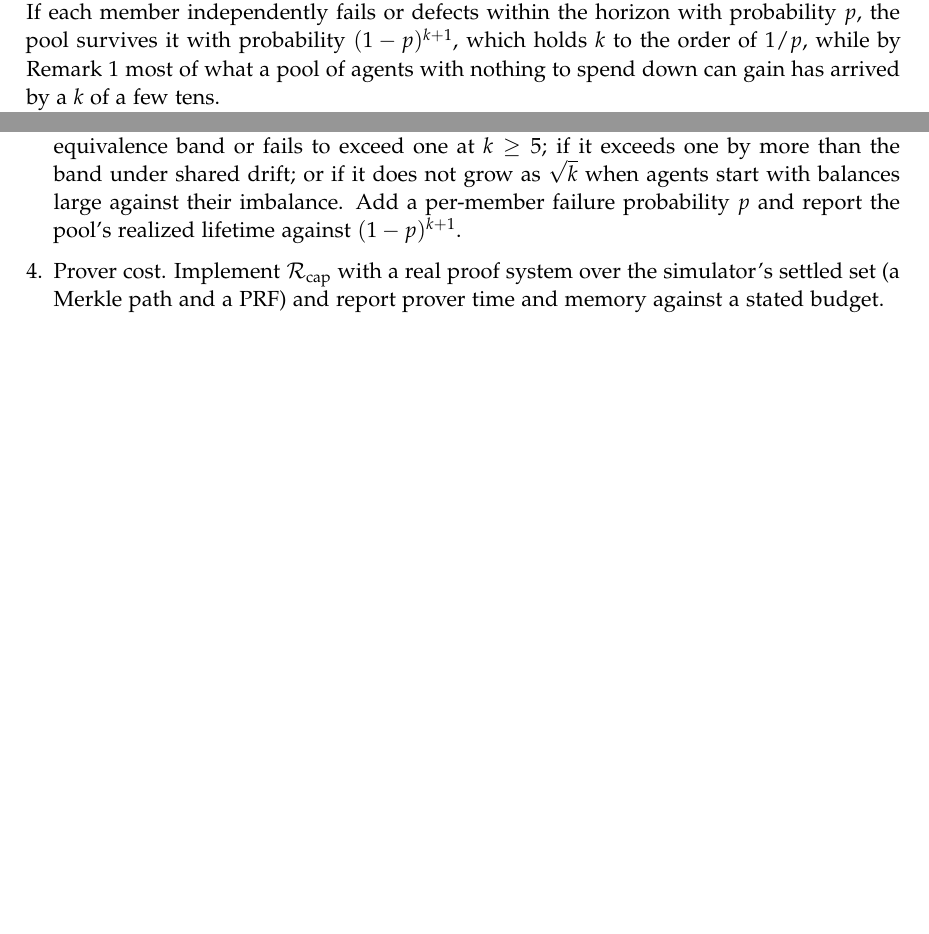
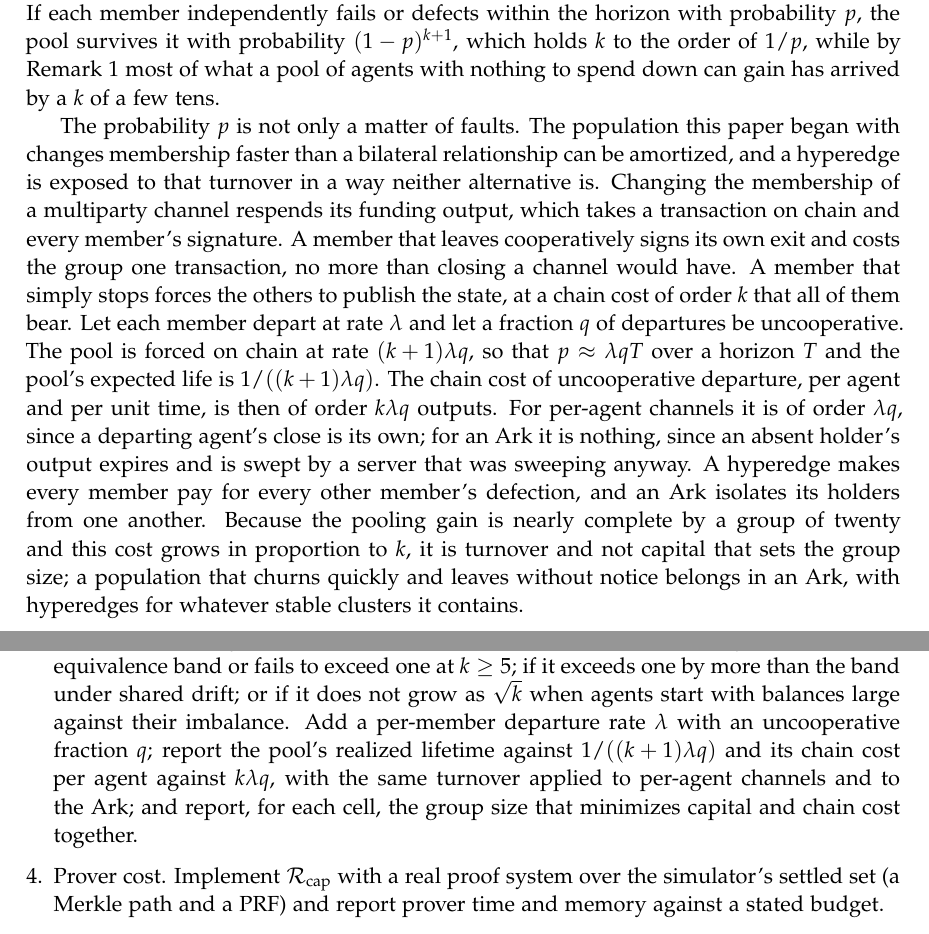
Before and after one commit to patrickdugan/Spiral, a LaTeX paper (paper/tex/main.tex): two parts of pages 14 and 24 of 30 before the commit and two parts of pages 14 and 25 of 30 after it, joined at a grey line, cut so that both start at the same text, the shorter picture padded with empty space. The pictures show the PDF file paper/tex/main.pdf that the author committed with the source.

Commit message:
Paper: charge membership turnover to the multiparty channel
The BIP 448 section priced the hyperedge's pooling in signatures and in a per-member
failure probability, but not in the thing the introduction says about this population:
it changes membership faster than a bilateral relationship can be amortized.

- New paragraph in "What the pooling costs". Changing a multiparty channel's membership
  respends the funding output: a chain transaction and every member's signature. A
  cooperative departure costs one transaction; an uncooperative one forces the state on
  chain at a cost of order k that every member bears. With departure rate lambda and
  uncooperative fraction q, the pool is forced on chain at rate (k+1)*lambda*q, expected
  life 1/((k+1)*lambda*q), and the per-agent chain cost of uncooperative departure is of
  order k*lambda*q, against lambda*q for per-agent channels and nothing for an Ark, where
  an absent holder's output expires and is swept. Turnover, not capital, sets the group
  size; a fast-churning population belongs in an Ark, with hyperedges for stable clusters.
- Preregistration: the hyperedge item takes lambda and q as parameters, applies the same
  turnover to channels and to the Ark, and asks for the cost-minimizing group size.
- Limitations: the reference model's membership is fixed, so this cost is derived, not
  measured. Abstract and conclusion carry the cost in a clause.

main.pdf rebuilt with Tectonic 0.17.0.

Co-Authored-By: Claude Fable 5.1 <noreply@anthropic.com>

```diff
--- a/paper/tex/main.tex
+++ b/paper/tex/main.tex
@@ -40,7 +40,7 @@
 \maketitle
 
 \begin{abstract}
-A population of autonomous agents that pays at high frequency from low balances, and is always online, meets a cost on the Lightning Network that no routing policy reduces: inbound capacity toward each agent has to be provisioned before its demand is known, and the provisioning is a forecast made per channel, with no pooling across agents. We state this as a prefix cut bound on a directed graph with hidden directional balances, show that it is invariant to routing policy, and report a simulator experiment in which routing intelligence is worth between a third of a point and one point of payment success and capital placement is worth six. We then ask where the bound goes under a server-mediated settlement object of the Ark type. It pools: the per-edge directional constraint becomes an aggregate constraint on the server's uncommitted capital, and the directional forecast moves to the server's own channels rather than vanishing. A liquidity-duration ratio states when pooling pays. On a reference model the answer turns on whether value a server fronts at a Lightning spend is recoverable at the next round or only at expiry, which the implementer's documentation does not settle; the virtual output is favored by a factor between one and two and a half in the first case, on populations whose per-agent imbalances are uncorrelated, with the factor set by how conservatively the channel is provisioned, and not favored in the second. A third object is not yet available. The soft fork proposed as BIP 448 would make multiparty channels practical, and a channel shared by $k$ agents and a hub turns the edge into a hyperedge: the cut bound survives unchanged, and the forecast pools inside each group with no server and no forfeit lock, at the price of every member's signature. On the reference model a group of twenty captures most of what a server pools, and because agents that start from nothing hold balances that do not net, what there is to capture is a constant near $\pi/2$ and not $\sqrt N$. For the reward layer such a population would need, we give a claim-once registry keyed by an object's spend authority that bounds the weight any settled object can contribute, show that a nullifier alone leaves spend-and-reclaim open and that an epoch rule closes it, and set out the cost of verifying such claims on Bitcoin, where the verifier is a trusted party or an optimistic game whose fixed cost is paid per assertion. Finally we ask what a population of agents under common control could do with these objects. An observer model fixes who sees what under each; a coalition's gain from coordinating is bounded by its authenticated capital placed under stationary demand, at the scale the placement experiment measured, whatever the capacity of its covert channel, so the steganographic question is second-order to the capital question. A swarm that runs its own server collapses its observable surface to round transactions and ramps; enforceable escrows give it a commitment device cartels have historically lacked; and agents instantiated from the same weights coordinate without a message, in a way that payment traces cannot distinguish from independent use of one model. We preregister the experiments that test each claim. All results are from a reference model with a simulated proof system.
+A population of autonomous agents that pays at high frequency from low balances, and is always online, meets a cost on the Lightning Network that no routing policy reduces: inbound capacity toward each agent has to be provisioned before its demand is known, and the provisioning is a forecast made per channel, with no pooling across agents. We state this as a prefix cut bound on a directed graph with hidden directional balances, show that it is invariant to routing policy, and report a simulator experiment in which routing intelligence is worth between a third of a point and one point of payment success and capital placement is worth six. We then ask where the bound goes under a server-mediated settlement object of the Ark type. It pools: the per-edge directional constraint becomes an aggregate constraint on the server's uncommitted capital, and the directional forecast moves to the server's own channels rather than vanishing. A liquidity-duration ratio states when pooling pays. On a reference model the answer turns on whether value a server fronts at a Lightning spend is recoverable at the next round or only at expiry, which the implementer's documentation does not settle; the virtual output is favored by a factor between one and two and a half in the first case, on populations whose per-agent imbalances are uncorrelated, with the factor set by how conservatively the channel is provisioned, and not favored in the second. A third object is not yet available. The soft fork proposed as BIP 448 would make multiparty channels practical, and a channel shared by $k$ agents and a hub turns the edge into a hyperedge: the cut bound survives unchanged, and the forecast pools inside each group with no server and no forfeit lock, at the price of every member's signature and of exposure to every other member's departure. On the reference model a group of twenty captures most of what a server pools, and because agents that start from nothing hold balances that do not net, what there is to capture is a constant near $\pi/2$ and not $\sqrt N$. For the reward layer such a population would need, we give a claim-once registry keyed by an object's spend authority that bounds the weight any settled object can contribute, show that a nullifier alone leaves spend-and-reclaim open and that an epoch rule closes it, and set out the cost of verifying such claims on Bitcoin, where the verifier is a trusted party or an optimistic game whose fixed cost is paid per assertion. Finally we ask what a population of agents under common control could do with these objects. An observer model fixes who sees what under each; a coalition's gain from coordinating is bounded by its authenticated capital placed under stationary demand, at the scale the placement experiment measured, whatever the capacity of its covert channel, so the steganographic question is second-order to the capital question. A swarm that runs its own server collapses its observable surface to round transactions and ramps; enforceable escrows give it a commitment device cartels have historically lacked; and agents instantiated from the same weights coordinate without a message, in a way that payment traces cannot distinguish from independent use of one model. We preregister the experiments that test each claim. All results are from a reference model with a simulated proof system.
 \end{abstract}
 
 \section{Introduction}
@@ -340,6 +340,8 @@ where $K'_a$ still carries a confirmation clock and $R_a$ carries the latency of
 
 The hyperedge buys its pooling with interactivity. Every update of a multiparty channel, and every reallocation of a factory, needs a signature from every member, so the object's liveness obligation is the conjunction of its members' and its counterparty set $\Gamma$ is every co-member: not for custody, since no state exists that its holder did not sign, but for availability, since one member that stops signing freezes the pool at its last state and leaves the others to exit on chain. An exit publishes the latest state and waits out a relative timelock before it settles, and the state divides the output among all $k+1$ members, so one member's failure costs chain space of order $k$ unless the state is itself a tree of templates, in which case an exit reveals a path and the pool survives only in the subtrees beside it. If each member independently fails or defects within the horizon with probability $p$, the pool survives it with probability $(1-p)^{k+1}$, which holds $k$ to the order of $1/p$, while by Remark~\ref{rem:sqrtN} most of what a pool of agents with nothing to spend down can gain has arrived by a $k$ of a few tens.
 
+The probability $p$ is not only a matter of faults. The population this paper began with changes membership faster than a bilateral relationship can be amortized, and a hyperedge is exposed to that turnover in a way neither alternative is. Changing the membership of a multiparty channel respends its funding output, which takes a transaction on chain and every member's signature. A member that leaves cooperatively signs its own exit and costs the group one transaction, no more than closing a channel would have. A member that simply stops forces the others to publish the state, at a chain cost of order $k$ that all of them bear. Let each member depart at rate $\lambda$ and let a fraction $q$ of departures be uncooperative. The pool is forced on chain at rate $(k+1)\lambda q$, so that $p\approx\lambda qT$ over a horizon $T$ and the pool's expected life is $1/((k+1)\lambda q)$. The chain cost of uncooperative departure, per agent and per unit time, is then of order $k\lambda q$ outputs. For per-agent channels it is of order $\lambda q$, since a departing agent's close is its own; for an Ark it is nothing, since an absent holder's output expires and is swept by a server that was sweeping anyway. A hyperedge makes every member pay for every other member's defection, and an Ark isolates its holders from one another. Because the pooling gain is nearly complete by a group of twenty and this cost grows in proportion to $k$, it is turnover and not capital that sets the group size; a population that churns quickly and leaves without notice belongs in an Ark, with hyperedges for whatever stable clusters it contains.
+
 Section~\ref{sec:ark} observed that liveness distinguishes agents from humans and not Ark from channels. It does so more sharply here, because the hyperedge asks every member to be reachable for every other member's reallocation, which a population of always-online processes can supply and a population of phones cannot. The same proposal lowers the liveness price of the alternative: Ark variants built on these operations run rounds with no synchronous participation and let a server refresh an absent holder's output indefinitely \citep{roose2025erk}. That removes the obligation $\Lambda$ of the $V$ row for humans and changes little for agents, who met it already; and neither variant is described as changing what the server fronts or for how long, so $W_S$ and the recovery question of Section~\ref{sec:ark} stand as they were. BIP 448 therefore narrows the advantage agents had over humans under Ark and opens a different one under the hyperedge.
 
 \subsection{The ratio with three objects}
@@ -559,7 +561,7 @@ The following is to be preregistered on the reference simulator extended with th
 \begin{enumerate}[leftmargin=*,itemsep=2pt]
 \item Pin the recovery rule. Determine from the implementation, not the documentation, whether a server-held HTLC output from a Lightning spend is presented to the next round or swept at expiry. This fixes $\bar L$ and the sign of every cell in Table~\ref{tab:grid}.
 \item The liquidity-duration grid. Demand family with declared parameters: agent count; per-agent burstiness (imbalance envelope over own volume); per-agent drift at zero, positive, and negative values with the population's drift correlation stated; horizon relative to lifetime; forecast rule (oracle and trailing); and the share of inflow arriving over Lightning versus by boarding. Compute $\Dur_C$ and $\Dur_V$ with the server-tier term charged and two-way volume, report the ratio with a cluster-robust interval over sampled topologies, and report failed events per forecast rule beside it, since the duration does not price them. The claim of Section~\ref{sec:ark} is falsified if the ratio does not exceed one on the uncorrelated many-agent cells under the pinned recovery rule, or does not fall below one on few-steady.
-\item The hyperedge grid. On the same demand family, with group size $k$, the share of flow that is between members of one group, and whether agents start with balances as added parameters, compute $\Dur_k$ under both forecast rules and report $\Dur_C/\Dur_k$, $\Dur_V/\Dur_k$, and failed events. The claim of Section~\ref{sec:bip448} is falsified if on zero-drift cells whose agents start from nothing $\Dur_C/\Dur_k$ under the oracle forecast exceeds $\pi/2$ by more than the equivalence band or fails to exceed one at $k\ge 5$; if it exceeds one by more than the band under shared drift; or if it does not grow as $\sqrt k$ when agents start with balances large against their imbalance. Add a per-member failure probability $p$ and report the pool's realized lifetime against $(1-p)^{k+1}$.
+\item The hyperedge grid. On the same demand family, with group size $k$, the share of flow that is between members of one group, and whether agents start with balances as added parameters, compute $\Dur_k$ under both forecast rules and report $\Dur_C/\Dur_k$, $\Dur_V/\Dur_k$, and failed events. The claim of Section~\ref{sec:bip448} is falsified if on zero-drift cells whose agents start from nothing $\Dur_C/\Dur_k$ under the oracle forecast exceeds $\pi/2$ by more than the equivalence band or fails to exceed one at $k\ge 5$; if it exceeds one by more than the band under shared drift; or if it does not grow as $\sqrt k$ when agents start with balances large against their imbalance. Add a per-member departure rate $\lambda$ with an uncooperative fraction $q$; report the pool's realized lifetime against $1/((k+1)\lambda q)$ and its chain cost per agent against $k\lambda q$, with the same turnover applied to per-agent channels and to the Ark; and report, for each cell, the group size that minimizes capital and chain cost together.
 \item Prover cost. Implement $\Rcap$ with a real proof system over the simulator's settled set (a Merkle path and a PRF) and report prover time and memory against a stated budget.
 \item Identity splitting and churn. One capital source, 1 to 32 identities, all claims through $\Rcap$: aggregate reward invariant, every duplicate detected. Then one identity, one source, spent to a fresh identifier 1 to 32 times within an epoch, with and without an attested successor: aggregate reward invariant in the epoch, revocations at close equal to unattested spends; a registry without the epoch rule fails by construction and the failure is reported as such.
 \item Warden rows. Run the common-control fixtures through $O_{\mathrm{peer}}$ under $C$, $O_{\mathrm{server}}$ under $V$, and a mixed relay set spanning two servers. Report ROC per row. The prediction is that $O_{\mathrm{server}}$ dominates $O_{\mathrm{peer}}$ and that the two-server set degrades both.
```
Also changed, not shown: paper/tex/main.pdf, paper/tex/main.tex (4 more changed lines).
